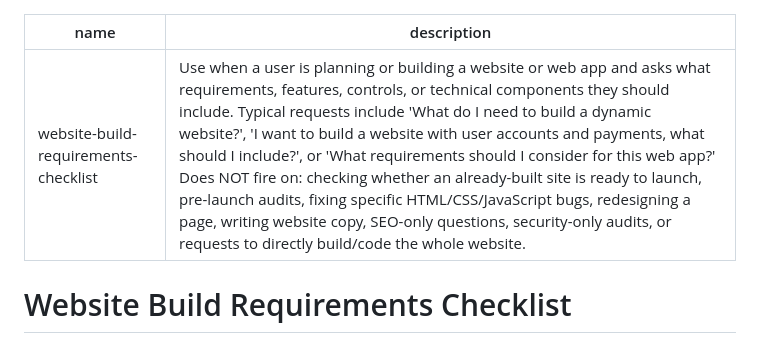
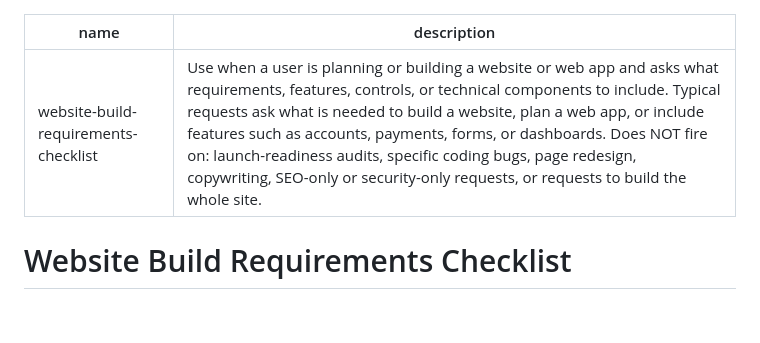
Before and after one commit to Alaaldin97/Agentic-AI-Skill-Foundry, a Markdown page: skills/website-build-requirements-checklist/SKILL.md, the part around the change. Rendered like a GitHub page; blank space fills up the shorter version.

Commit message:
Trim skill description

```diff
--- a/skills/website-build-requirements-checklist/SKILL.md
+++ b/skills/website-build-requirements-checklist/SKILL.md
@@ -1,6 +1,6 @@
 ---
 name: website-build-requirements-checklist
-description: "Use when a user is planning or building a website or web app and asks what requirements, features, controls, or technical components they should include. Typical requests include 'What do I need to build a dynamic website?', 'I want to build a website with user accounts and payments, what should I include?', or 'What requirements should I consider for this web app?' Does NOT fire on: checking whether an already-built site is ready to launch, pre-launch audits, fixing specific HTML/CSS/JavaScript bugs, redesigning a page, writing website copy, SEO-only questions, security-only audits, or requests to directly build/code the whole website."
+description: "Use when a user is planning or building a website or web app and asks what requirements, features, controls, or technical components to include. Typical requests ask what is needed to build a website, plan a web app, or include features such as accounts, payments, forms, or dashboards. Does NOT fire on: launch-readiness audits, specific coding bugs, page redesign, copywriting, SEO-only or security-only requests, or requests to build the whole site."
 ---
 
 # Website Build Requirements Checklist
```
